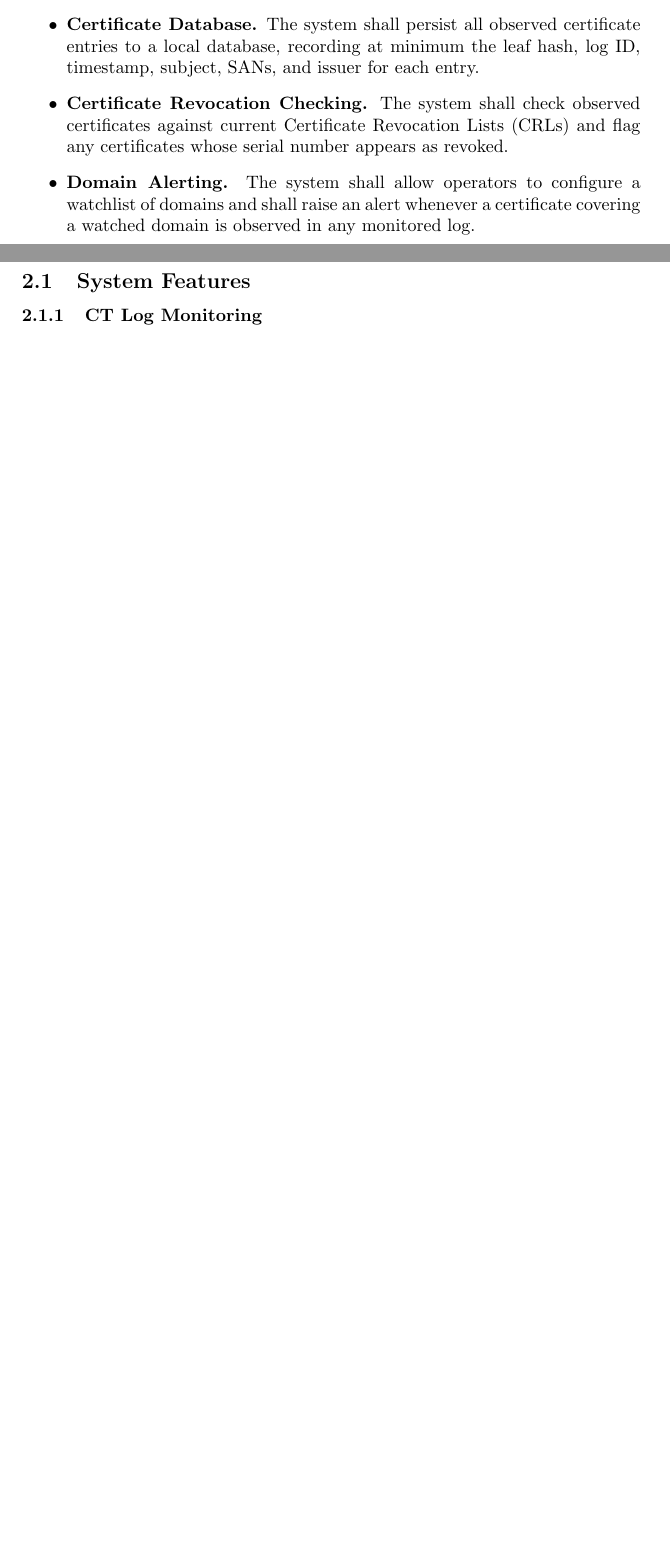
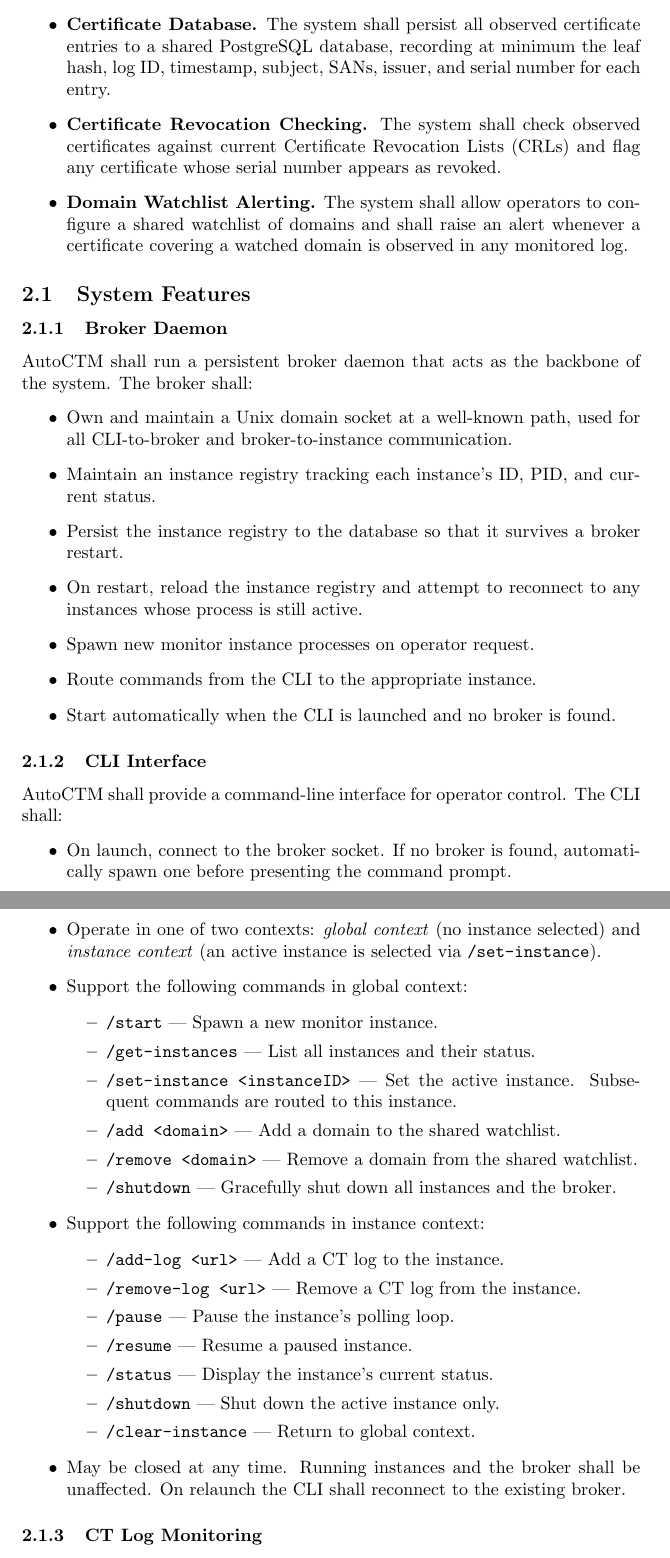
Before and after one commit to O-LavenderAshburn/AutoCTM, a LaTeX paper (SoftwareSpecifications.tex): two parts of pages 2 and 3 of 4 before the commit and two parts of pages 3 and 4 of 6 after it, joined at a grey line, cut so that both start at the same text, the shorter picture padded with empty space. Compiled offline with pdfLaTeX.

Commit message:
Main: Updated Specifications

```diff
--- a/SoftwareSpecifications.tex
+++ b/SoftwareSpecifications.tex
@@ -1,6 +1,7 @@
 \documentclass{article}
-\usepackage{graphicx} %
-\title{AutoCTM Software Specifiaction}
+\usepackage{graphicx}
+
+\title{AutoCTM Software Specification}
 \author{Oscar Ashburn}
 \date{April 2026}
 
@@ -38 +56,0 @@ AutoCTM is written in Go and must support the following requirements:
-    successive Signed Tree Heads.
@@ -39,14 +72,69 @@ AutoCTM is written in Go and must support the following requirements:
+    between successive Signed Tree Heads.
+
     \item \textbf{Certificate Database.} The system shall persist all observed
-    certificate entries to a local database, recording at minimum the leaf hash,
-    log ID, timestamp, subject, SANs, and issuer for each entry.
+    certificate entries to a shared PostgreSQL database, recording at minimum
+    the leaf hash, log ID, timestamp, subject, SANs, issuer, and serial number
+    for each entry.
+
     \item \textbf{Certificate Revocation Checking.} The system shall check
     observed certificates against current Certificate Revocation Lists (CRLs)
-    and flag any certificates whose serial number appears as revoked.
-    \item \textbf{Domain Alerting.} The system shall allow operators to configure
-    a watchlist of domains and shall raise an alert whenever a certificate
-    covering a watched domain is observed in any monitored log.
+    and flag any certificate whose serial number appears as revoked.
+
+    \item \textbf{Domain Watchlist Alerting.} The system shall allow operators
+    to configure a shared watchlist of domains and shall raise an alert whenever
+    a certificate covering a watched domain is observed in any monitored log.
 \end{itemize}
-
 
 \subsection{System Features}
 
+\subsubsection{Broker Daemon}
+AutoCTM shall run a persistent broker daemon that acts as the backbone of
+the system. The broker shall:
+\begin{itemize}
+    \item Own and maintain a Unix domain socket at a well-known path, used
+    for all CLI-to-broker and broker-to-instance communication.
+    \item Maintain an instance registry tracking each instance's ID, PID,
+    and current status.
+    \item Persist the instance registry to the database so that it survives
+    a broker restart.
+    \item On restart, reload the instance registry and attempt to reconnect
+    to any instances whose process is still active.
+    \item Spawn new monitor instance processes on operator request.
+    \item Route commands from the CLI to the appropriate instance.
+    \item Start automatically when the CLI is launched and no broker is found.
+\end{itemize}
+
+\subsubsection{CLI Interface}
+AutoCTM shall provide a command-line interface for operator control. The CLI
+shall:
+\begin{itemize}
+    \item On launch, connect to the broker socket. If no broker is found,
+    automatically spawn one before presenting the command prompt.
+    \item Operate in one of two contexts: \textit{global context} (no instance
+    selected) and \textit{instance context} (an active instance is selected
+    via \texttt{/set-instance}).
+    \item Support the following commands in global context:
+    \begin{itemize}
+        \item \texttt{/start} --- Spawn a new monitor instance.
+        \item \texttt{/get-instances} --- List all instances and their status.
+        \item \texttt{/set-instance <instanceID>} --- Set the active instance.
+        Subsequent commands are routed to this instance.
+        \item \texttt{/add <domain>} --- Add a domain to the shared watchlist.
+        \item \texttt{/remove <domain>} --- Remove a domain from the shared
+        watchlist.
+        \item \texttt{/shutdown} --- Gracefully shut down all instances and
+        the broker.
+    \end{itemize}
+    \item Support the following commands in instance context:
+    \begin{itemize}
+        \item \texttt{/add-log <url>} --- Add a CT log to the instance.
+        \item \texttt{/remove-log <url>} --- Remove a CT log from the instance.
+        \item \texttt{/pause} --- Pause the instance's polling loop.
+        \item \texttt{/resume} --- Resume a paused instance.
+        \item \texttt{/status} --- Display the instance's current status.
+        \item \texttt{/shutdown} --- Shut down the active instance only.
+        \item \texttt{/clear-instance} --- Return to global context.
+    \end{itemize}
+    \item May be closed at any time. Running instances and the broker shall
+    be unaffected. On relaunch the CLI shall reconnect to the existing broker.
+\end{itemize}
```
Also changed, not shown: SoftwareSpecifications.tex (99 more changed lines).
